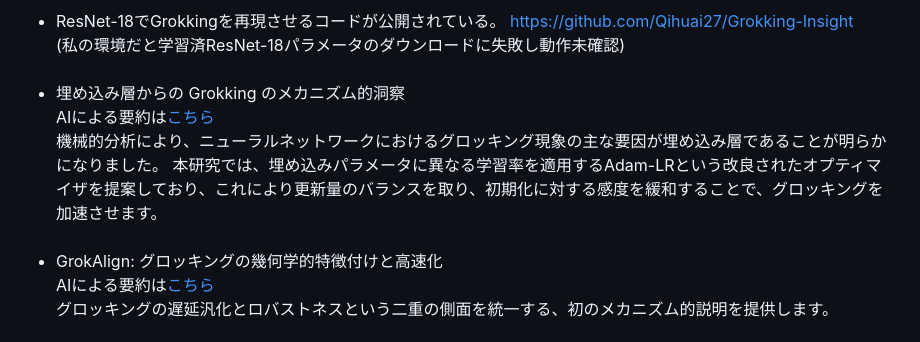
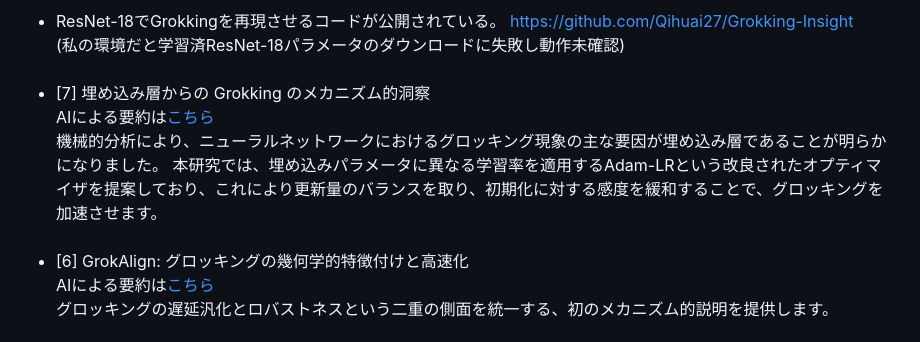
Before and after one commit to boyoyon/TrendWatching_Grokking, a Markdown page: README.md, the part around the change. Rendered like a GitHub page.

```diff
--- a/README.md
+++ b/README.md
@@ -30,13 +30,13 @@ ResNet-18でGrokkingを再現させるコードが公開されている。
 <a href="https://github.com/Qihuai27/Grokking-Insight">https://github.com/Qihuai27/Grokking-Insight</a><br>
 (私の環境だと学習済ResNet-18パラメータのダウンロードに失敗し動作未確認)
 </li><br><li>
-埋め込み層からの Grokking のメカニズム的洞察<br>
+[7] 埋め込み層からの Grokking のメカニズム的洞察<br>
 AIによる要約は<a href="https://www.alphaxiv.org/ja/overview/2505.15624v1">こちら</a><br>
 機械的分析により、ニューラルネットワークにおけるグロッキング現象の主な要因が埋め込み層であることが明らかになりました。
 本研究では、埋め込みパラメータに異なる学習率を適用するAdam-LRという改良されたオプティマイザを提案しており、これにより更新量のバランスを取り、初期化に対する感度を緩和することで、グロッキングを加速させます。
 
 </li><br><li>
-GrokAlign: グロッキングの幾何学的特徴付けと高速化<br>
+[6] GrokAlign: グロッキングの幾何学的特徴付けと高速化<br>
 AIによる要約は<a href="https://www.alphaxiv.org/ja/overview/2506.12284v1">こちら</a><br>
 グロッキングの遅延汎化とロバストネスという二重の側面を統一する、初のメカニズム的説明を提供します。
 </li><br><li>
```
